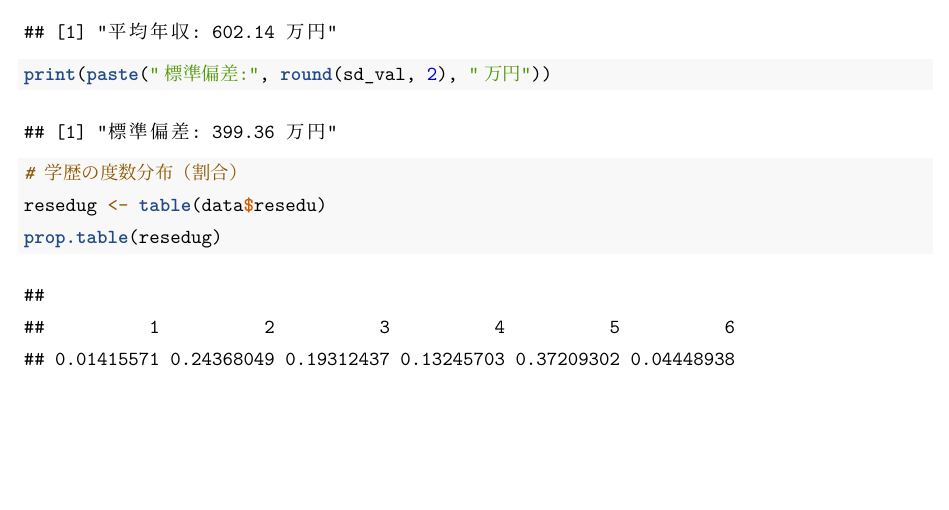
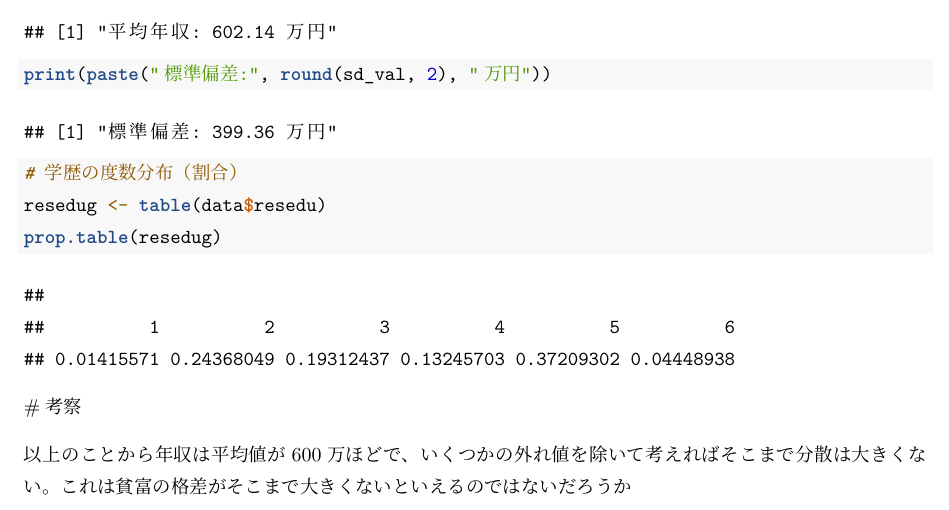
Before and after one commit to climax-cmd/R, an R Markdown document (works/second_analysis.Rmd): part of page 6 of 6, cut so that both start at the same text, the shorter picture padded with empty space. The pictures show the output file works/second_analysis.pdf that the author committed with the source.

Commit message:
edit_report

````diff
--- a/works/second_analysis.Rmd
+++ b/works/second_analysis.Rmd
@@ -93,3 +93,6 @@ print(paste("標準偏差:", round(sd_val, 2), "万円"))
 resedug <- table(data$resedu)
 prop.table(resedug)
 ```
+#考察
+
+以上のことから年収は平均値が600万ほどで、いくつかの外れ値を除いて考えればそこまで分散は大きくない。これは貧富の格差がそこまで大きくないといえるのではないだろうか
````
Also changed, not shown: works/second_analysis.pdf, 1 other file.
